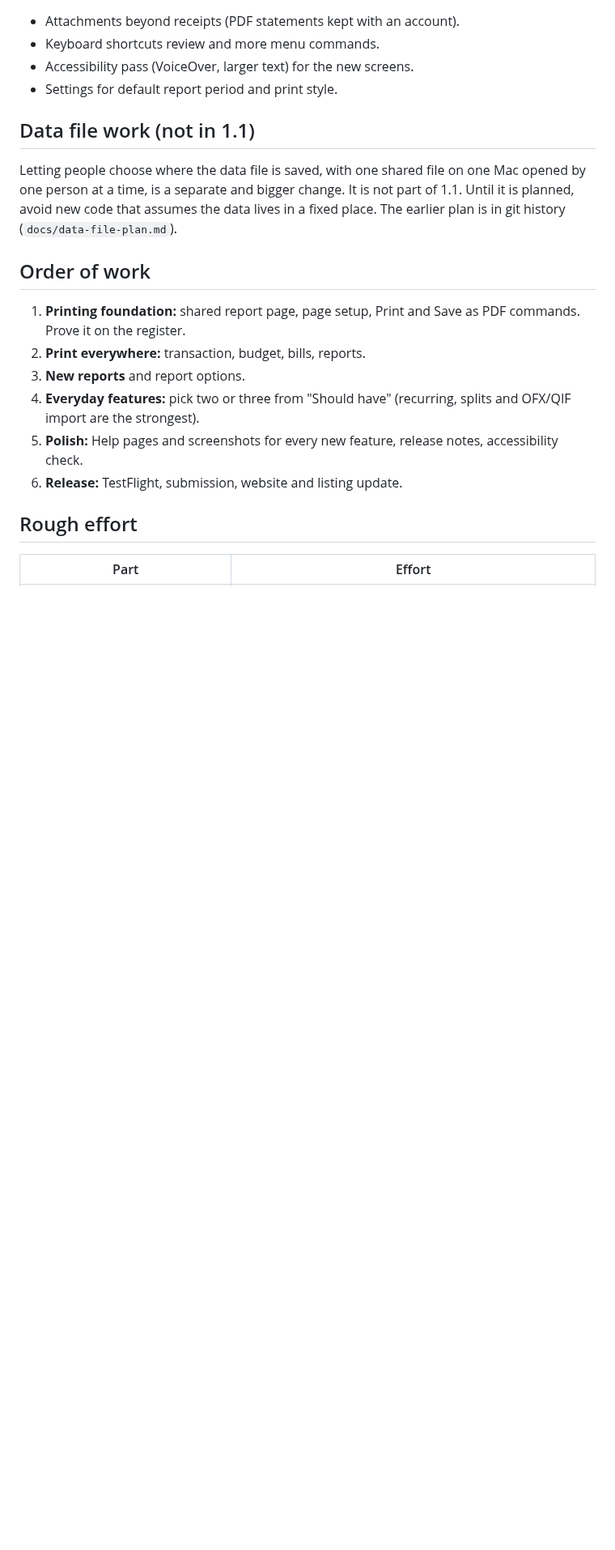
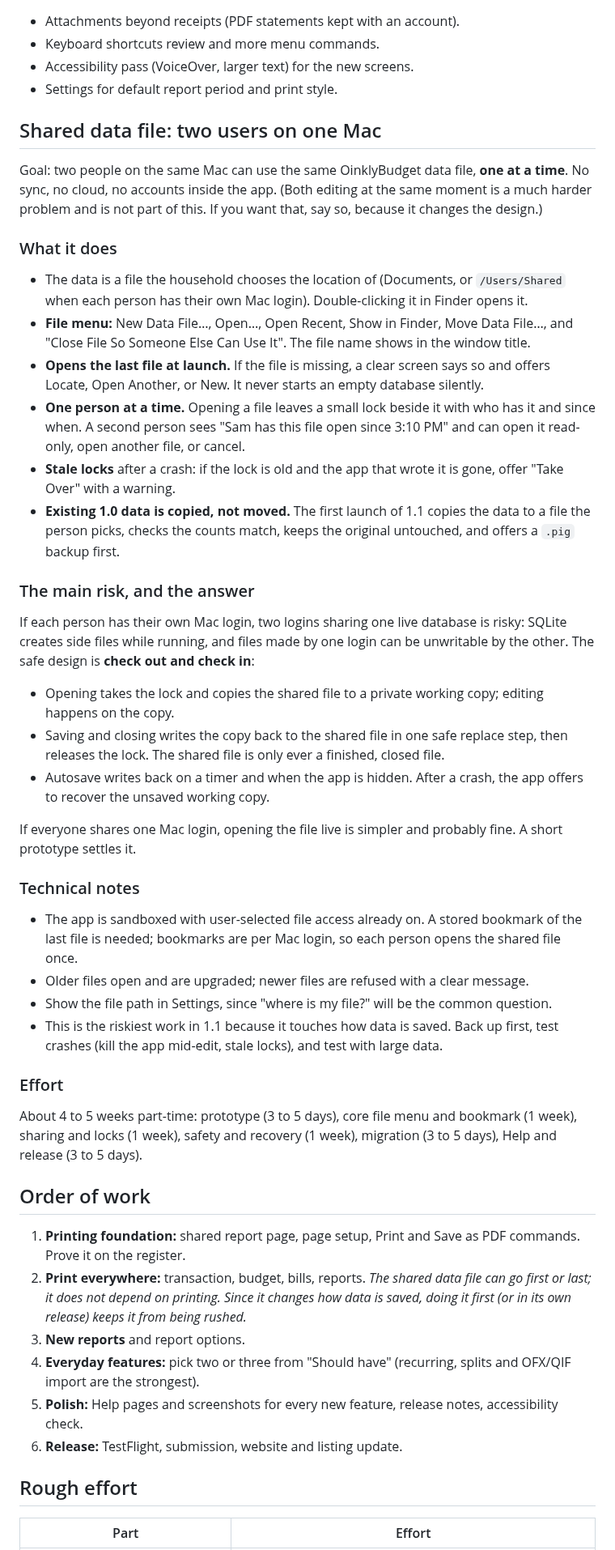
Before and after one commit to vaultstudio-main/Oinkly-Budget, a Markdown page: docs/oinklybudget-1.1-update-plus-features.md, the part around one of its changes. Shown at 81% size. Rendered like a GitHub page; blank space fills up the shorter version.

Commit message:
1.1 plan: add the shared data file for two users on one Mac
Co-Authored-By: Claude Sonnet 5.5 <noreply@anthropic.com>

```diff
--- a/docs/oinklybudget-1.1-update-plus-features.md
+++ b/docs/oinklybudget-1.1-update-plus-features.md
@@ -51,14 +51,45 @@ Pick from this list; each one is small to medium.
 - Accessibility pass (VoiceOver, larger text) for the new screens.
 - Settings for default report period and print style.
 
-## Data file work (not in 1.1)
+## Shared data file: two users on one Mac
 
-Letting people choose where the data file is saved, with one shared file on one Mac opened by one person at a time, is a separate and bigger change. It is not part of 1.1. Until it is planned, avoid new code that assumes the data lives in a fixed place. The earlier plan is in git history (`docs/data-file-plan.md`).
+Goal: two people on the same Mac can use the same OinklyBudget data file, **one at a time**. No sync, no cloud, no accounts inside the app. (Both editing at the same moment is a much harder problem and is not part of this. If you want that, say so, because it changes the design.)
+
+### What it does
+
+- The data is a file the household chooses the location of (Documents, or `/Users/Shared` when each person has their own Mac login). Double-clicking it in Finder opens it.
+- **File menu:** New Data File…, Open…, Open Recent, Show in Finder, Move Data File…, and "Close File So Someone Else Can Use It". The file name shows in the window title.
+- **Opens the last file at launch.** If the file is missing, a clear screen says so and offers Locate, Open Another, or New. It never starts an empty database silently.
+- **One person at a time.** Opening a file leaves a small lock beside it with who has it and since when. A second person sees "Sam has this file open since 3:10 PM" and can open it read-only, open another file, or cancel.
+- **Stale locks** after a crash: if the lock is old and the app that wrote it is gone, offer "Take Over" with a warning.
+- **Existing 1.0 data is copied, not moved.** The first launch of 1.1 copies the data to a file the person picks, checks the counts match, keeps the original untouched, and offers a `.pig` backup first.
+
+### The main risk, and the answer
+
+If each person has their own Mac login, two logins sharing one live database is risky: SQLite creates side files while running, and files made by one login can be unwritable by the other. The safe design is **check out and check in**:
+
+- Opening takes the lock and copies the shared file to a private working copy; editing happens on the copy.
+- Saving and closing writes the copy back to the shared file in one safe replace step, then releases the lock. The shared file is only ever a finished, closed file.
+- Autosave writes back on a timer and when the app is hidden. After a crash, the app offers to recover the unsaved working copy.
+
+If everyone shares one Mac login, opening the file live is simpler and probably fine. A short prototype settles it.
+
+### Technical notes
+
+- The app is sandboxed with user-selected file access already on. A stored bookmark of the last file is needed; bookmarks are per Mac login, so each person opens the shared file once.
+- Older files open and are upgraded; newer files are refused with a clear message.
+- Show the file path in Settings, since "where is my file?" will be the common question.
+- This is the riskiest work in 1.1 because it touches how data is saved. Back up first, test crashes (kill the app mid-edit, stale locks), and test with large data.
+
+### Effort
+
+About 4 to 5 weeks part-time: prototype (3 to 5 days), core file menu and bookmark (1 week), sharing and locks (1 week), safety and recovery (1 week), migration (3 to 5 days), Help and release (3 to 5 days).
 
 ## Order of work
 
 1. **Printing foundation:** shared report page, page setup, Print and Save as PDF commands. Prove it on the register.
 2. **Print everywhere:** transaction, budget, bills, reports.
+   *The shared data file can go first or last; it does not depend on printing. Since it changes how data is saved, doing it first (or in its own release) keeps it from being rushed.*
 3. **New reports** and report options.
 4. **Everyday features:** pick two or three from "Should have" (recurring, splits and OFX/QIF import are the strongest).
 5. **Polish:** Help pages and screenshots for every new feature, release notes, accessibility check.
```
Also changed, not shown: other parts of docs/oinklybudget-1.1-update-plus-features.md (+2 -1 lines).
